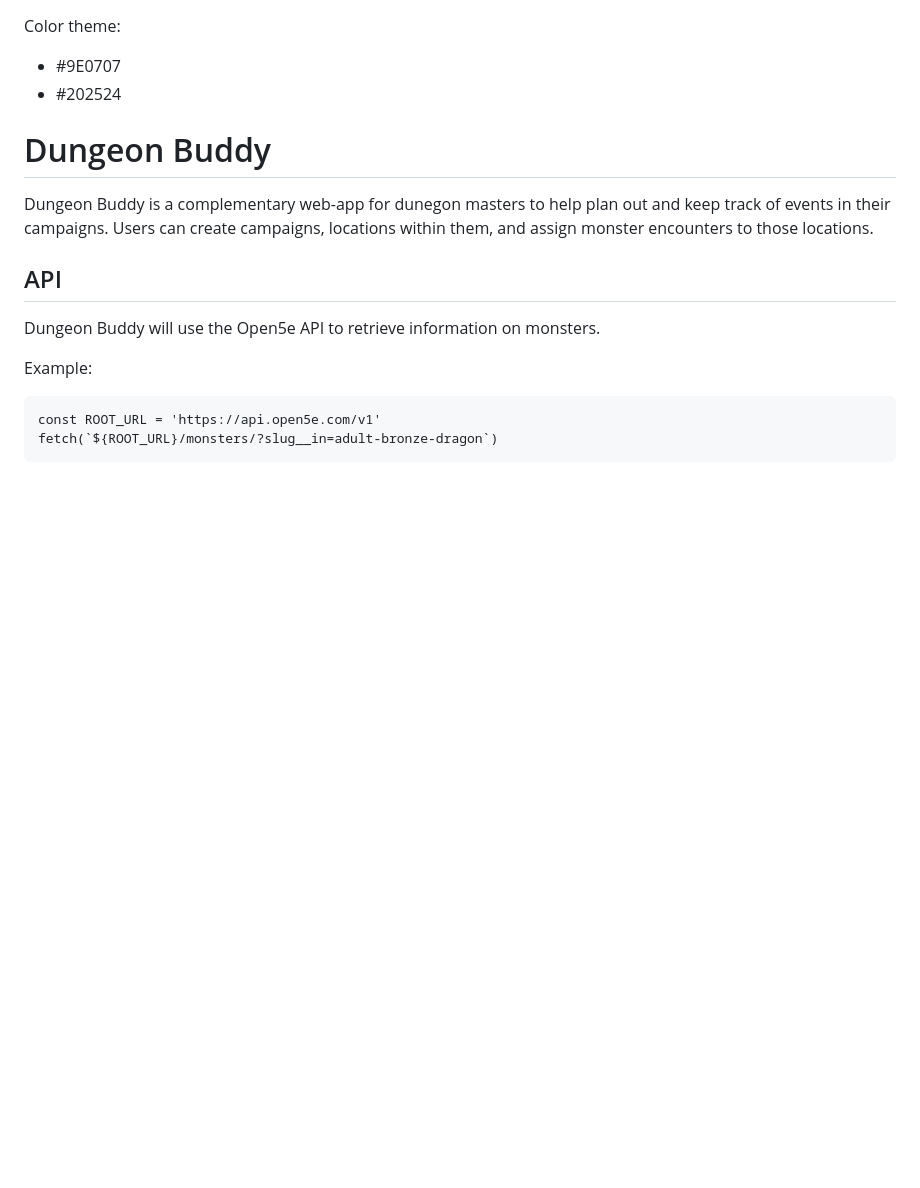
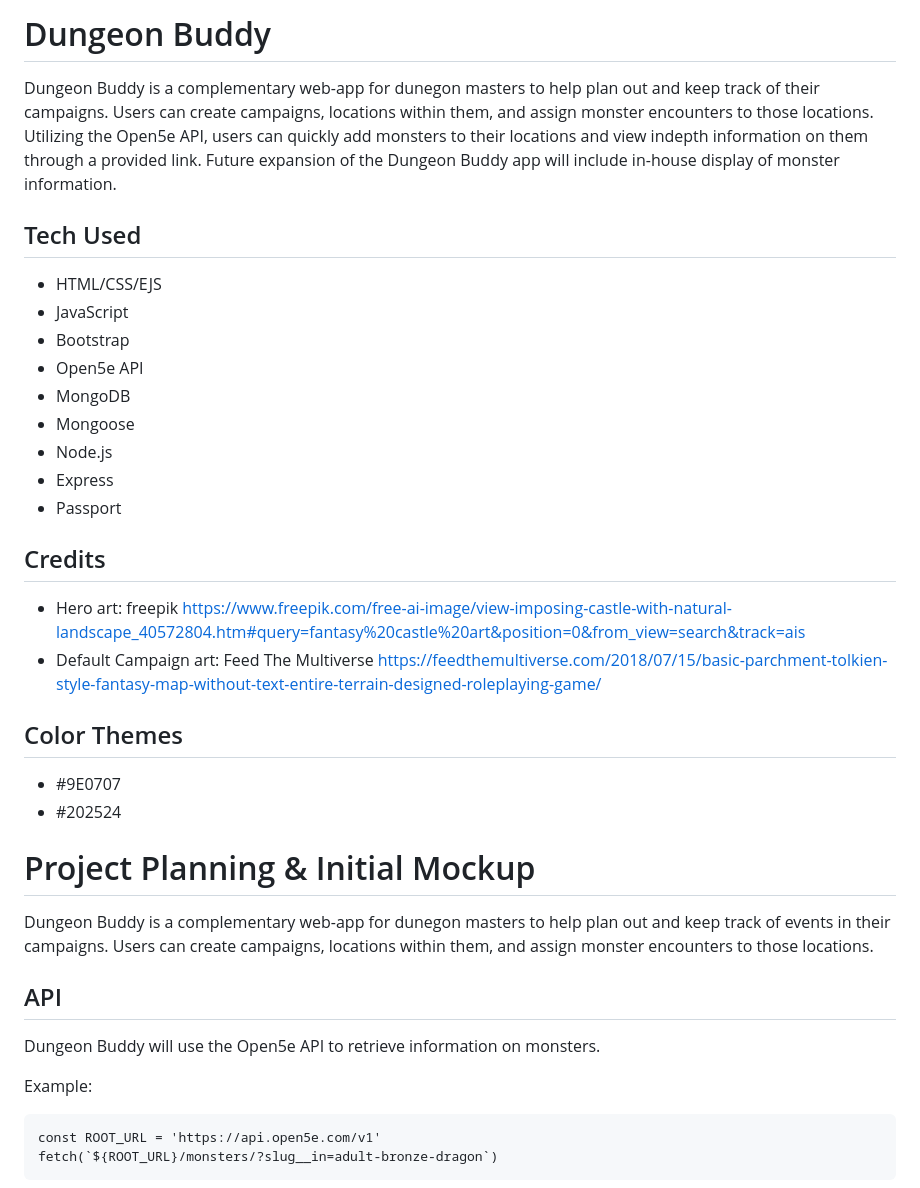
Before and after one commit to ownerl/Dungeon-Buddy, a Markdown page: README.md, the part around one of its changes. Drawn GitHub-style; blank space fills up the shorter version.

Commit message:
readme stuff

```diff
--- a/README.md
+++ b/README.md
@@ -1,17 +1,30 @@
+# Dungeon Buddy
 
+Dungeon Buddy is a complementary web-app for dunegon masters to help plan out and keep track of their campaigns. Users can create campaigns, locations within them, and assign monster encounters to those locations. Utilizing the Open5e API, users can quickly add monsters to their locations and view indepth information on them through a provided link. Future expansion of the Dungeon Buddy app will include in-house display of monster information.
 
+## Tech Used
+- HTML/CSS/EJS
+- JavaScript
+- Bootstrap
+- Open5e API
+- MongoDB
+- Mongoose
+- Node.js
+- Express
+- Passport
 
-Color theme:
+## Credits
+- Hero art: freepik https://www.freepik.com/free-ai-image/view-imposing-castle-with-natural-landscape_40572804.htm#query=fantasy%20castle%20art&position=0&from_view=search&track=ais
+- Default Campaign art: Feed The Multiverse https://feedthemultiverse.com/2018/07/15/basic-parchment-tolkien-style-fantasy-map-without-text-entire-terrain-designed-roleplaying-game/
+## Color Themes
 - #9E0707
 - #202524
 
 
-# Dungeon Buddy
-
+# Project Planning & Initial Mockup
 Dungeon Buddy is a complementary web-app for dunegon masters to help plan out and keep track of events in their campaigns. Users can create campaigns, locations within them, and assign monster encounters to those locations.
 
 ## API
-
 Dungeon Buddy will use the Open5e API to retrieve information on monsters.
 
 Example:
```
Also changed, not shown: other parts of README.md (+3 -15 lines).
